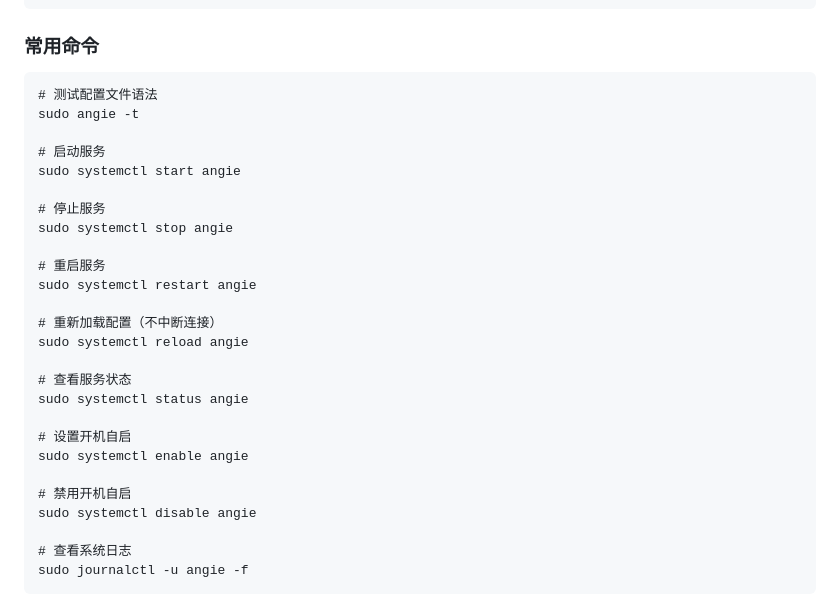
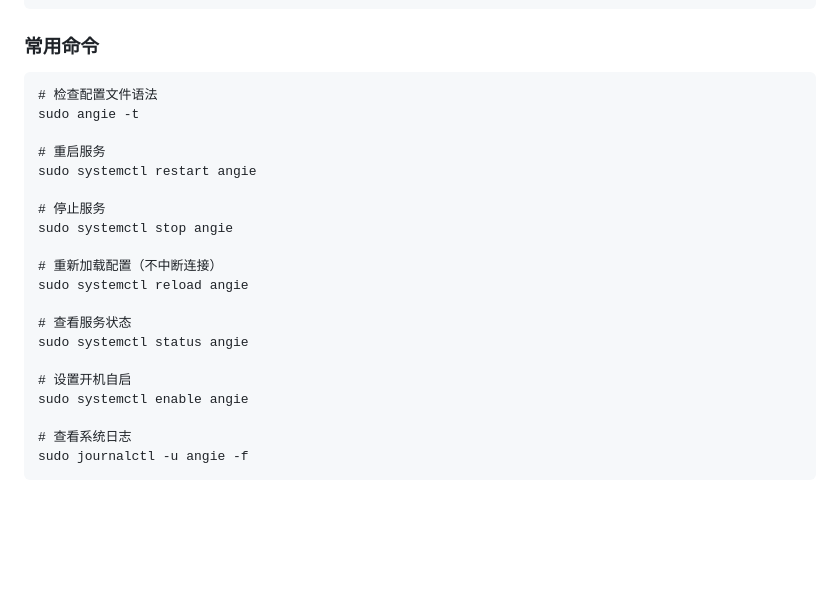
Before and after one commit to sky22333/caddy, a Markdown page: angie/README.md, the part around the change. GitHub-like rendering; blank space fills up the shorter version.

````diff
--- a/angie/README.md
+++ b/angie/README.md
@@ -32,17 +32,14 @@ sudo apt install -y angie
 
 ### 常用命令
 ```
-# 测试配置文件语法
+# 检查配置文件语法
 sudo angie -t
 
-# 启动服务
-sudo systemctl start angie
+# 重启服务
+sudo systemctl restart angie
 
 # 停止服务
 sudo systemctl stop angie
-
-# 重启服务
-sudo systemctl restart angie
 
 # 重新加载配置（不中断连接）
 sudo systemctl reload angie
@@ -52,9 +49,6 @@ sudo systemctl status angie
 
 # 设置开机自启
 sudo systemctl enable angie
-
-# 禁用开机自启
-sudo systemctl disable angie
 
 # 查看系统日志
 sudo journalctl -u angie -f
````
